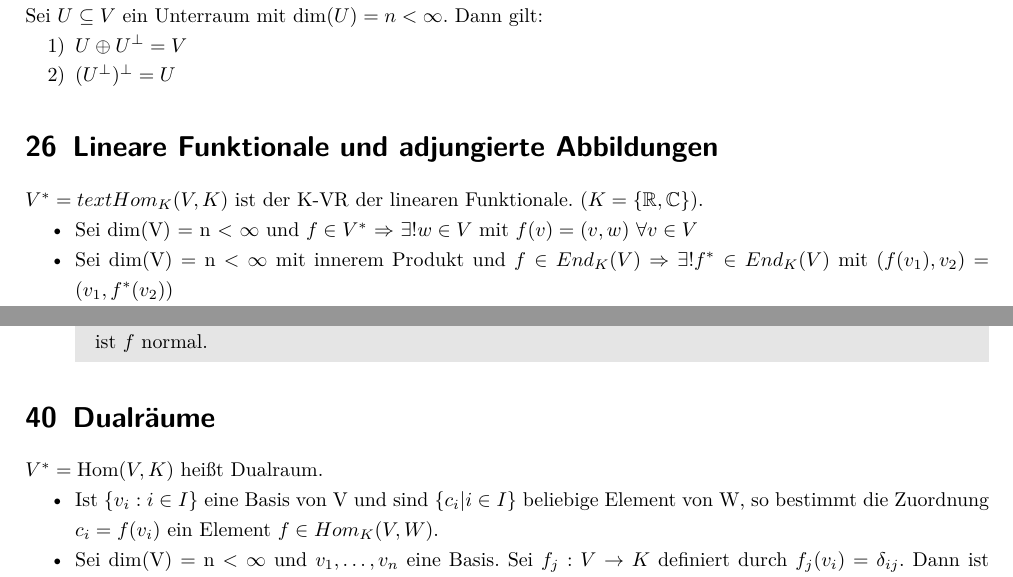
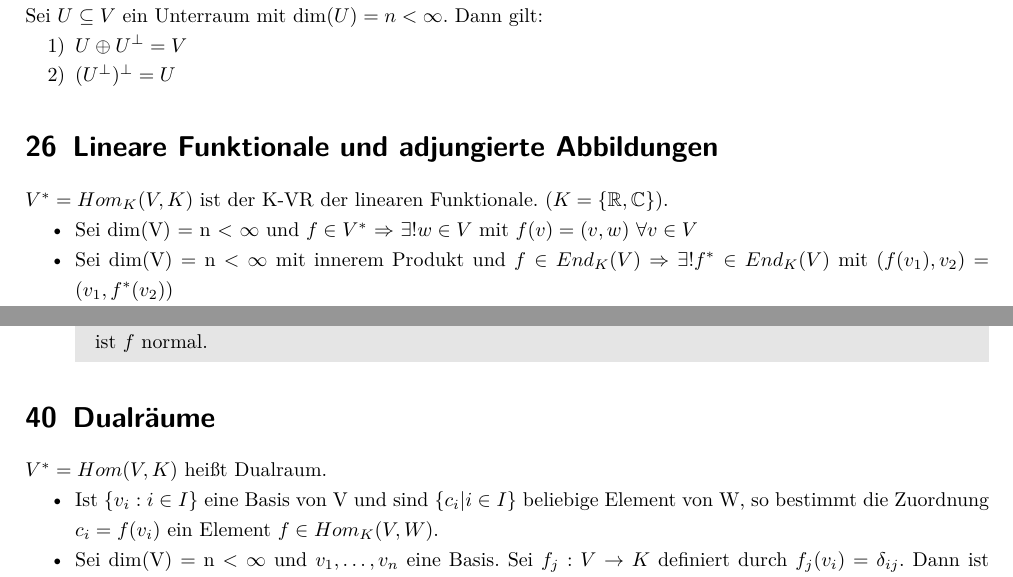
Before and after one commit to dafelix/LinAlg, a LaTeX document (linalg_global.tex, which reads chapter/linalg_2_part2.tex): two parts of pages 24 and 27 of 29, joined at a grey line, cut so that both start at the same text. Compiled offline with pdfLaTeX.

Commit message:
kleine Anpassungen

```diff
--- a/chapter/linalg_2_part2.tex
+++ b/chapter/linalg_2_part2.tex
@@ -1,5 +1,5 @@
 \section{Lineare Funktionale und adjungierte Abbildungen}
-$V^* = text{Hom}_K(V,K)$ ist der K-VR der linearen Funktionale. ($K = \{\mathbb{R}, \mathbb{C}\}$).
+$V^* = Hom_K(V,K)$ ist der K-VR der linearen Funktionale. ($K = \{\mathbb{R}, \mathbb{C}\}$).
 \begin{itemize}
 \item Sei dim(V) = n < $\infty$ und $f \in V^*$ $\Rightarrow$ $\exists ! w \in V$ mit $f(v) = (v,w)$ $\forall v \in V$
 \item Sei dim(V) = n < $\infty$ mit innerem Produkt und $ f \in End_K(V)$ $\Rightarrow$ $\exists ! f^* \in End_K(V)$ mit $(f(v_1), v_2) = (v_1, f^*(v_2))$
@@ -141,7 +141,7 @@ Falls es für $f: V \to V$ Orthogonalprojektionen $p_1, …, p_k$ mit 1), 2) und
 \end{compactitem}
 
 \section{Dualräume}
-$V^* = \text{Hom}(V, K)$ heißt Dualraum.
+$V^* = Hom(V, K)$ heißt Dualraum.
 \begin{compactitem}
 \item Ist $\{ v_i : i \in I \}$ eine Basis von V und sind $\{ c_i | i \in I \}$ beliebige Element von W, so bestimmt die Zuordnung $c_i = f(v_i)$ ein Element $f \in Hom_K(V,W)$.
 \item Sei dim(V) = n < $\infty$ und $v_1, …, v_n$ eine Basis. Sei $f_j: V \to K$ definiert durch $f_j(v_i) = \delta_{ij}$. Dann ist $f_1, …, f_n \in V^*$ eine Basis von $V^*$, denn $V^* \ni f = f(v_1)f_1 + … + f(v_n)f_n$.\\
--- a/linalg_global.tex
+++ b/linalg_global.tex
@@ -19,7 +19,8 @@
 \usepackage{newclude}
 \usepackage[autostyle=true,german=quotes]{csquotes}
 
-\usepackage[arrow, matrix, curve]{xy}
+% http://www.guntherkrauss.de/computer/tex/diagramme.html
+\usepackage[arrow, matrix]{xy}
 
 \usepackage{color}
 \usepackage{mdframed}
@@ -72,8 +73,6 @@
 
 \parindent 0pt
 
-\parindent 0pt
-
 \title{Zusammenfassung Lineare Algebra I und II}
 \author{Felix Mößbauer \and Melanie Michels}
 \date{2015}
```
